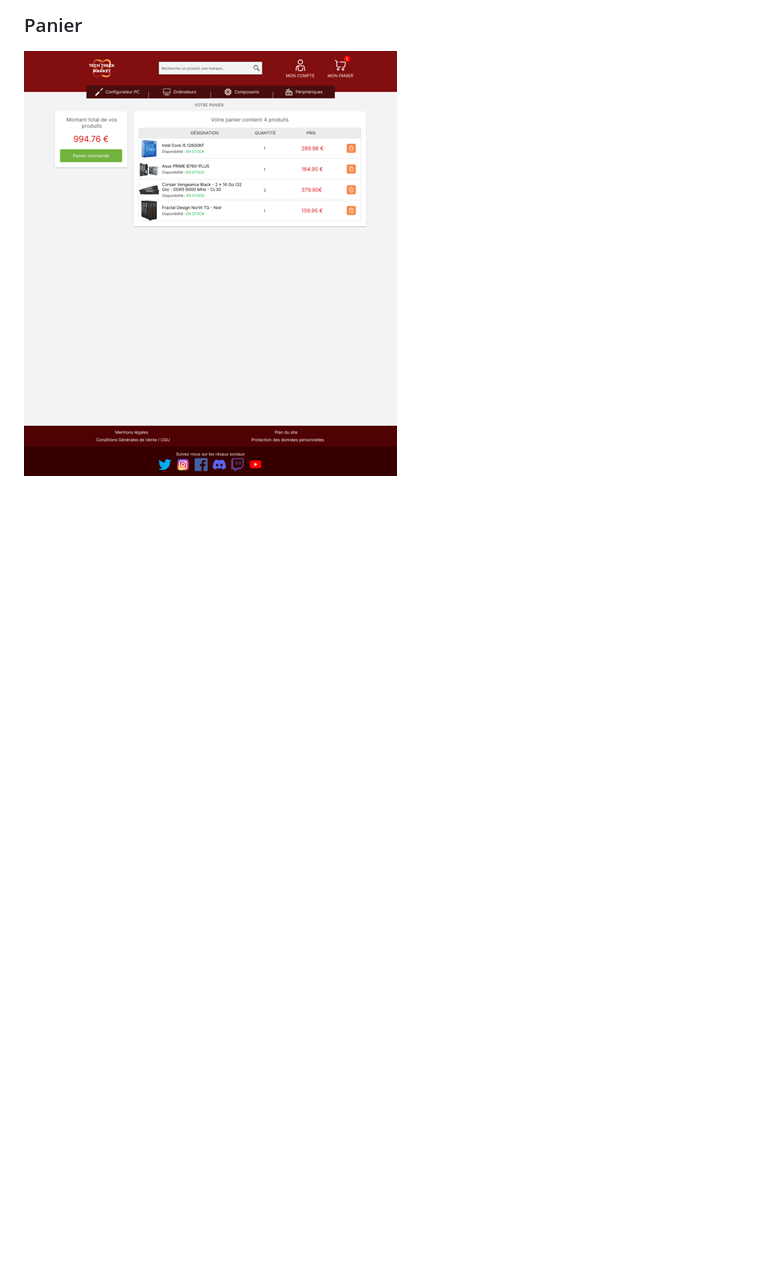
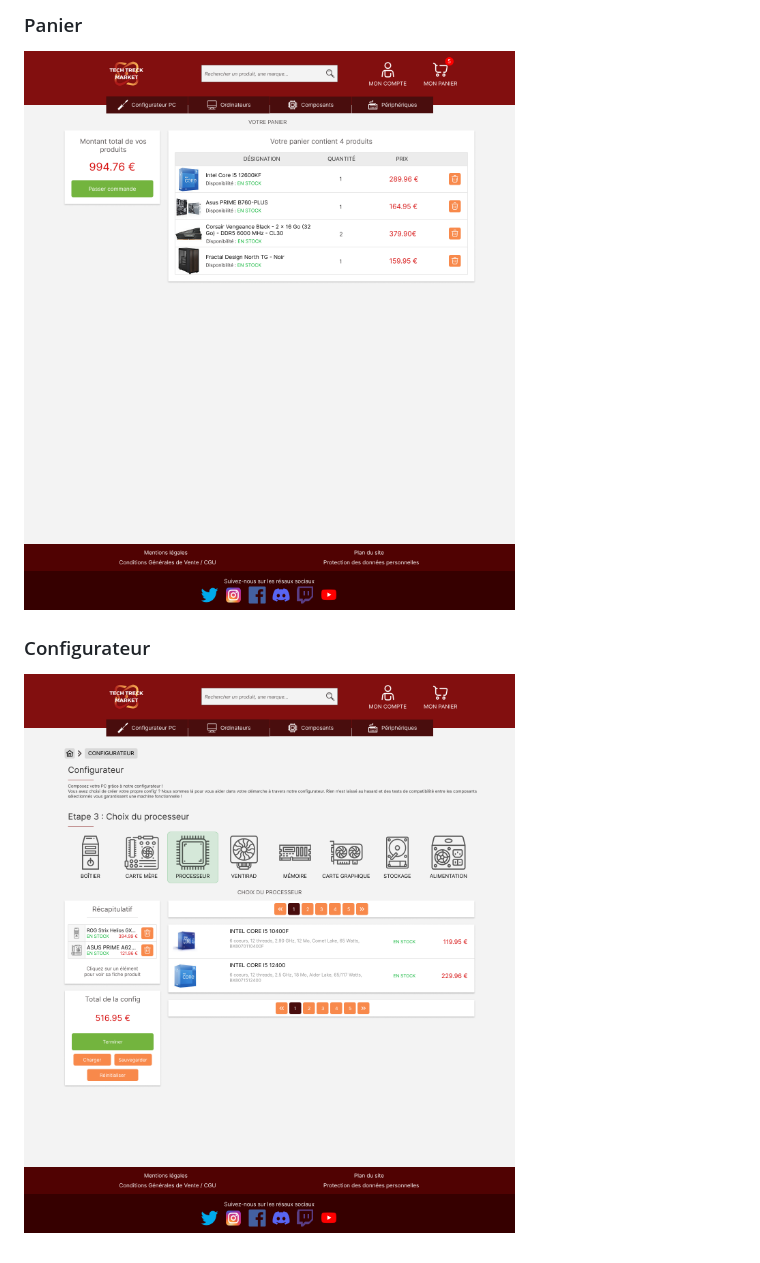
Before and after one commit to Xaphan67/TechTreckMarket, a Markdown page: readme.md, the part around the change. GitHub-like rendering; pictures changed too: doc/Configurateur.png (added), doc/Panier.png; blank space fills up the shorter version.

Commit message:
Improve readme.md screenshots

```diff
--- a/readme.md
+++ b/readme.md
@@ -57,3 +57,6 @@ Ce prjet à été réalisé dans le cadre de ma formation de développeur Web et
 
 ### Panier
 ![Image représentant le panier](/doc/Panier.png)
+
+### Configurateur
+![Image représentant le configurateur](/doc/Configurateur.png)
```
